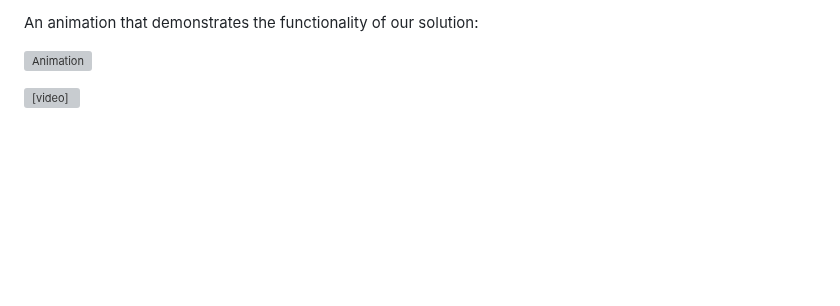
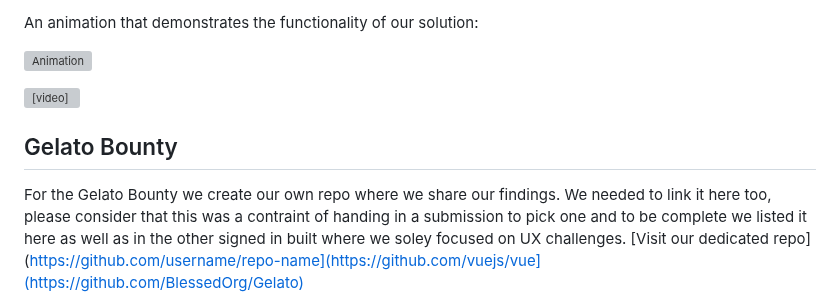
Before and after one commit to BlessedOrg/UX--UI, a Markdown page: README.md, the part around the change. GitHub-like rendering; blank space fills up the shorter version; grey boxes are pictures that could not be loaded.

Commit message:
Added Gelato Bounty
See remark there - was a requirement for the submission.
We have now double content, please consider that as it was mentioned also why.

```diff
--- a/README.md
+++ b/README.md
@@ -241,3 +241,10 @@ An animation that demonstrates the functionality of our solution:
     <source src="Animation/BLESSED_SFX_4K.mp4" type="video/mp4">
     Your browser does not support the video tag.
 </video>
+
+
+## Gelato Bounty
+
+For the Gelato Bounty we create our own repo where we share our findings.
+We needed to link it here too, please consider that this was a contraint of handing in a submission to pick one and to be complete we listed it here as well as in the other signed in built where we soley focused on UX challenges.
+[Visit our dedicated repo](https://github.com/username/repo-name](https://github.com/vuejs/vue](https://github.com/BlessedOrg/Gelato)
```
